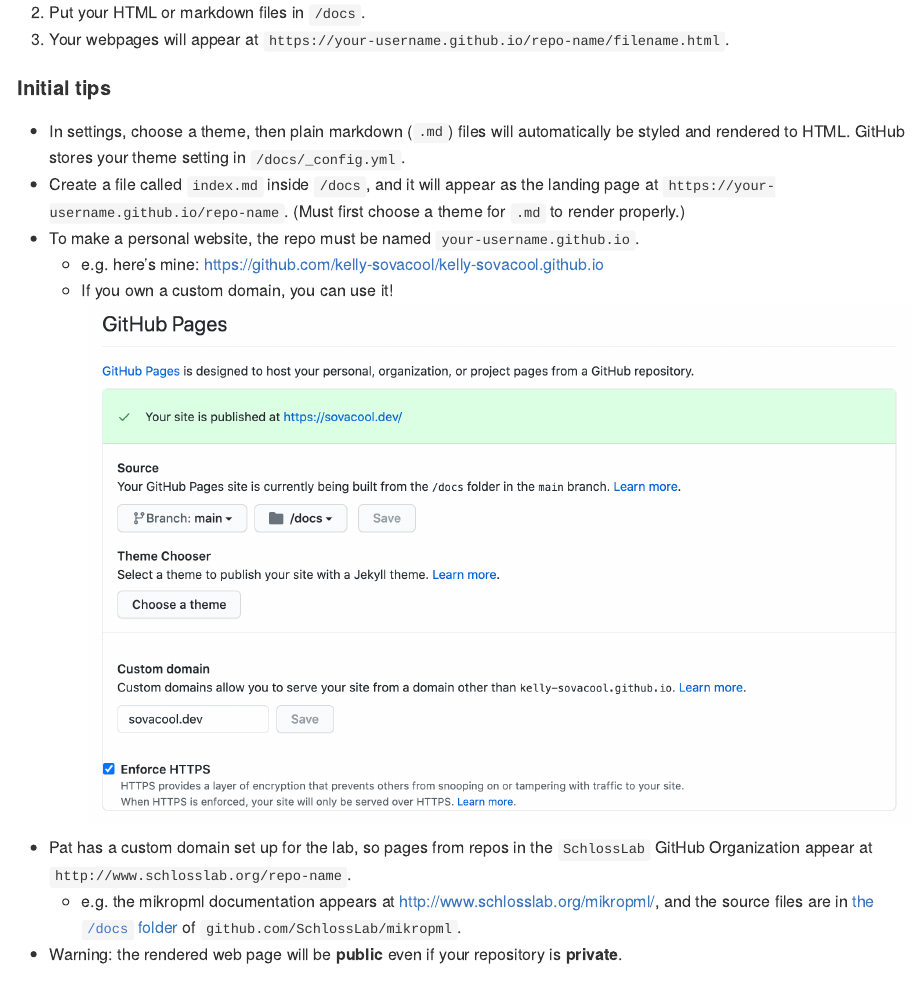
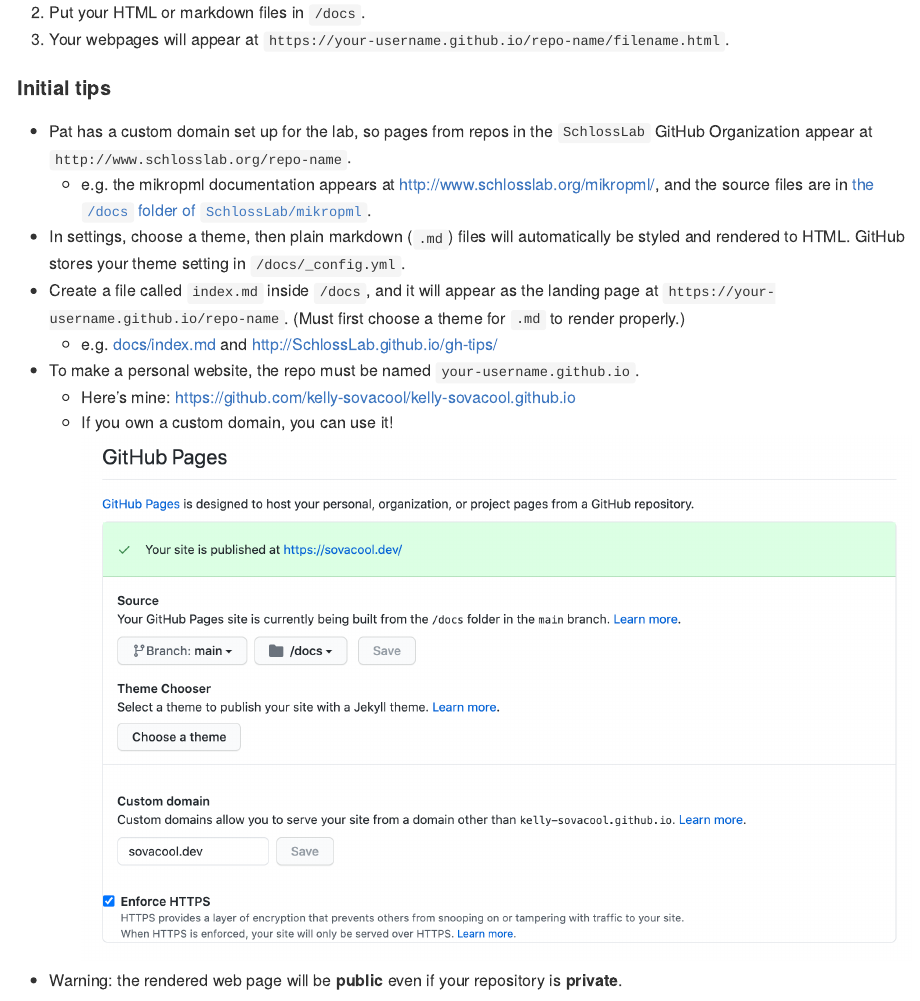
Before and after one commit to SchlossLab/gh-tips, an R Markdown document (README.Rmd): the page in a window 1100 px wide, from 900 px down. The pictures show the output file README.md that the author committed with the source, drawn offline in the style of GitHub.

Commit message:
Re-order Pages tips

```diff
--- a/README.Rmd
+++ b/README.Rmd
@@ -39,15 +39,16 @@
 
 #### Initial tips
 
+- Pat has a custom domain set up for the lab, so pages from repos in the `SchlossLab` GitHub Organization appear at `http://www.schlosslab.org/repo-name`.
+  - e.g. the mikropml documentation appears at <http://www.schlosslab.org/mikropml/>, and
+  the source files are in [the `/docs` folder of `SchlossLab/mikropml`](https://github.com/SchlossLab/mikropml/tree/master/docs).
 - In settings, choose a theme, then plain markdown (`.md`) files will automatically be styled and rendered to HTML. GitHub stores your theme setting in `/docs/_config.yml`.
 - Create a file called `index.md` inside `/docs`, and it will appear as the landing page at `https://your-username.github.io/repo-name`. (Must first choose a theme for `.md` to render properly.)
+  - e.g. [docs/index.md](https://github.com/SchlossLab/gh-tips/blob/master/docs/index.md) and <http://SchlossLab.github.io/gh-tips/>
 - To make a personal website, the repo must be named `your-username.github.io`.
-  - e.g. here's mine: <https://github.com/kelly-sovacool/kelly-sovacool.github.io>
+  - Here's mine: <https://github.com/kelly-sovacool/kelly-sovacool.github.io>
   - If you own a custom domain, you can use it!
     ![custom domain](figures/pages-2_custom-domain.png)
-- Pat has a custom domain set up for the lab, so pages from repos in the `SchlossLab` GitHub Organization appear at `http://www.schlosslab.org/repo-name`.
-  - e.g. the mikropml documentation appears at <http://www.schlosslab.org/mikropml/>, and
-  the source files are in [the `/docs` folder](https://github.com/SchlossLab/mikropml/tree/master/docs) of `github.com/SchlossLab/mikropml`.
 - Warning: the rendered web page will be **public** even if your repository is **private**.
 
 ### Viewing HTML files created with R Markdown
```
Also changed, not shown: README.md.
